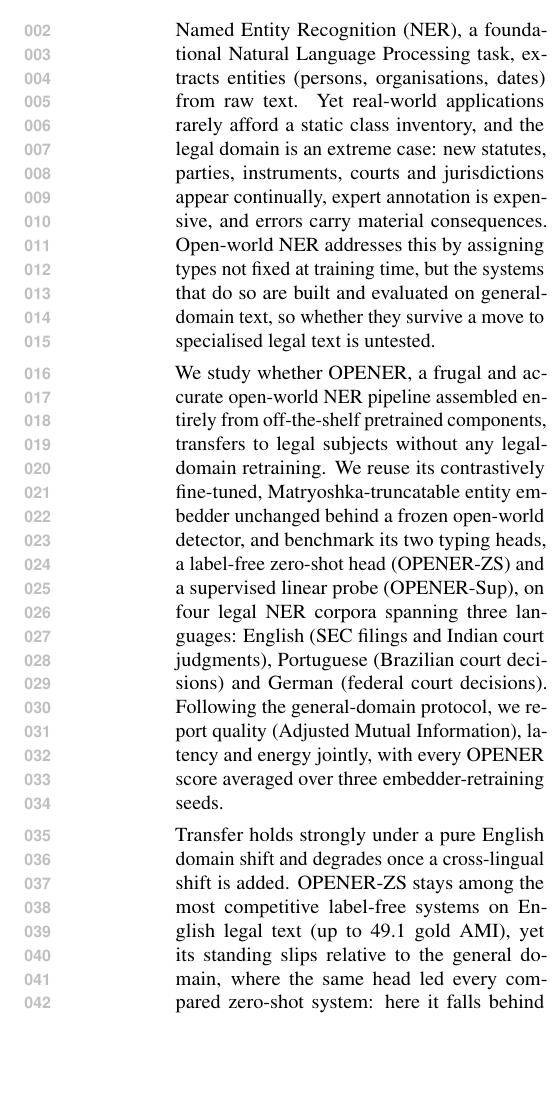
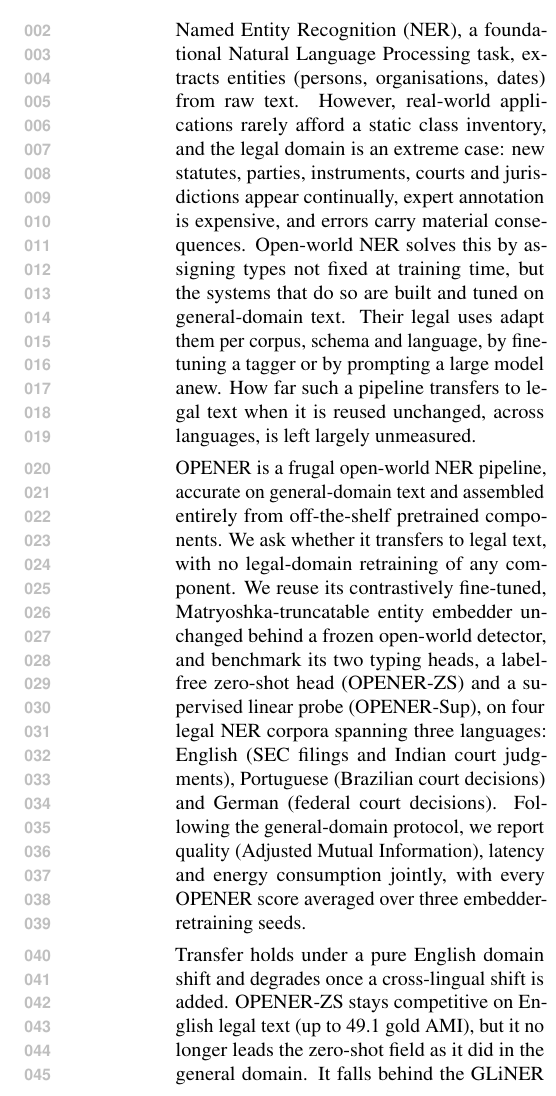
Before and after one commit to Thibault-GAREL/LyRIDS_Law-OPENER, a LaTeX paper (paper/main.tex, which reads paper/sections/00_abstract.tex): part of one column of page 1 of 11, cut so that both start at the same text, the shorter picture padded with empty space. Compiled offline with pdfLaTeX.

Commit message:
Rewriting the paper

```diff
--- a/paper/sections/00_abstract.tex
+++ b/paper/sections/00_abstract.tex
@@ -1,5 +1,5 @@
-Named Entity Recognition (NER), a foundational Natural Language Processing task, extracts entities (persons, organisations, dates) from raw text. Yet real-world applications rarely afford a static class inventory, and the legal domain is an extreme case: new statutes, parties, instruments, courts and jurisdictions appear continually, expert annotation is expensive, and errors carry material consequences. Open-world NER addresses this by assigning types not fixed at training time, but the systems that do so are built and evaluated on general-domain text, so whether they survive a move to specialised legal text is untested.
+Named Entity Recognition (NER), a foundational Natural Language Processing task, extracts entities (persons, organisations, dates) from raw text. However, real-world applications rarely afford a static class inventory, and the legal domain is an extreme case: new statutes, parties, instruments, courts and jurisdictions appear continually, expert annotation is expensive, and errors carry material consequences. Open-world NER solves this by assigning types not fixed at training time, but the systems that do so are built and tuned on general-domain text. Their legal uses adapt them per corpus, schema and language, by fine-tuning a tagger or by prompting a large model anew. How far such a pipeline transfers to legal text when it is reused unchanged, across languages, is left largely unmeasured.
 
-We study whether OPENER, a frugal and accurate open-world NER pipeline assembled entirely from off-the-shelf pretrained components, transfers to legal subjects without any legal-domain retraining. We reuse its contrastively fine-tuned, Matryoshka-truncatable entity embedder unchanged behind a frozen open-world detector, and benchmark its two typing heads, a label-free zero-shot head (OPENER-ZS) and a supervised linear probe (OPENER-Sup), on four legal NER corpora spanning three languages: English (SEC filings and Indian court judgments), Portuguese (Brazilian court decisions) and German (federal court decisions). Following the general-domain protocol, we report quality (Adjusted Mutual Information), latency and energy jointly, with every OPENER score averaged over three embedder-retraining seeds.
+OPENER is a frugal open-world NER pipeline, accurate on general-domain text and assembled entirely from off-the-shelf pretrained components. We ask whether it transfers to legal text, with no legal-domain retraining of any component. We reuse its contrastively fine-tuned, Matryoshka-truncatable entity embedder unchanged behind a frozen open-world detector, and benchmark its two typing heads, a label-free zero-shot head (OPENER-ZS) and a supervised linear probe (OPENER-Sup), on four legal NER corpora spanning three languages: English (SEC filings and Indian court judgments), Portuguese (Brazilian court decisions) and German (federal court decisions). Following the general-domain protocol, we report quality (Adjusted Mutual Information), latency and energy consumption jointly, with every OPENER score averaged over three embedder-retraining seeds.
 
-Transfer holds strongly under a pure English domain shift and degrades once a cross-lingual shift is added. OPENER-ZS stays among the most competitive label-free systems on English legal text (up to 49.1 gold AMI), yet its standing slips relative to the general domain, where the same head led every compared zero-shot system: here it falls behind the GLiNER family and, on average, behind OWNER, and weakens sharply cross-lingually (23.8--37.4 gold AMI). OPENER-Sup is barely affected by the domain shift (61.4 mean gold AMI, against 62.3 in the general domain) and posts the best end-to-end AMI throughout (35.9). Its balanced linear probe carves separating hyperplanes fine enough to distinguish closely related legal types, such as lawyers from judges or statutes from case law, even where the shared general-purpose embedding space places their vectors close together, a distinction the zero-shot head's label-name matching cannot sharpen without target supervision. End-to-end, every system compresses into a narrow band set by the English detector's recall (down to 18.7\% on German), at one to two orders of magnitude less latency and energy than the generative baselines. These results indicate that, for legal and other applied domains where labelled examples are available, the supervised head is the more practical operating point, and that in-language detection, not typing, is where further domain adaptation would help first.
+Transfer holds under a pure English domain shift and degrades once a cross-lingual shift is added. OPENER-ZS stays competitive on English legal text (up to 49.1 gold AMI), but it no longer leads the zero-shot field as it did in the general domain. It falls behind the GLiNER family and, on average, behind OWNER, and it weakens sharply cross-lingually (23.8--37.4 gold AMI). OPENER-Sup is barely affected by the shift (61.4 mean gold AMI, against 62.3 in the general domain) and posts the best end-to-end AMI throughout (35.9). Its balanced linear probe separates closely related legal types, such as lawyers from judges or statutes from case law, where the shared embedding space places their vectors close together. Label-name matching cannot draw that boundary without target supervision. End-to-end, every system falls into a narrow band capped by the English detector's recall (down to 18.7\% on German), at one to two orders of magnitude less latency and energy than the generative baselines. Where labelled examples are available, the supervised head is therefore the more practical operating point, and in-language detection, not typing, is where further adaptation would pay off first.
```
